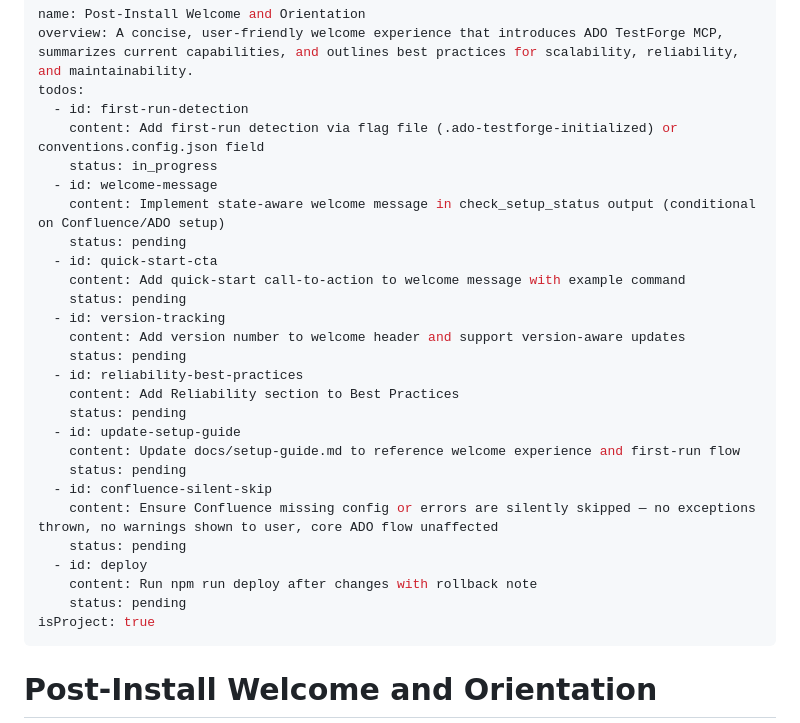
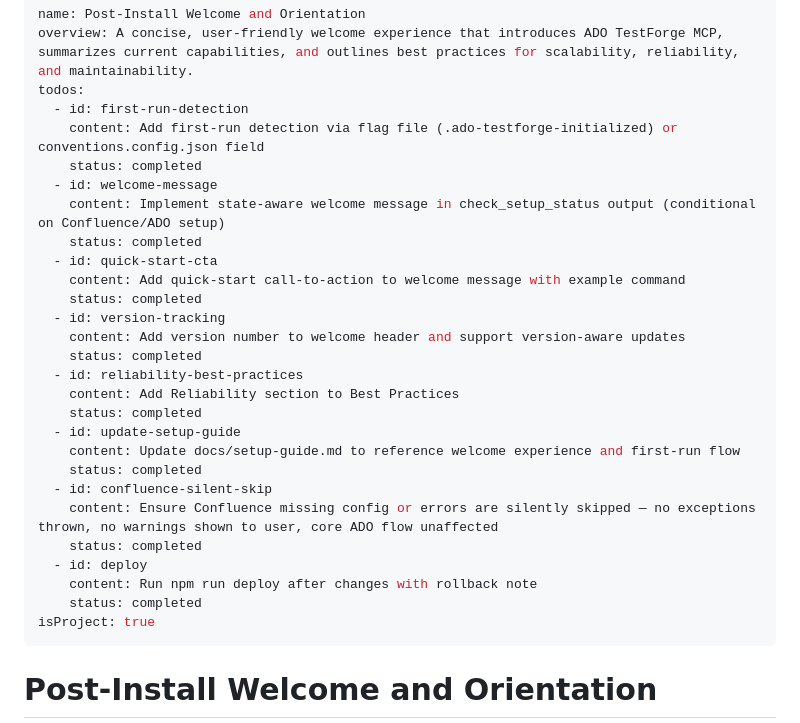
Before and after one commit to badgujar-kavita/ado-mcp-server, a Markdown page: .cursor/plans/post_install_onboarding_flow.plan.md, the part around the change. Drawn GitHub-style.

Commit message:
Mark post-install onboarding flow plan as complete
All 8 tasks verified implemented: first-run detection, state-aware welcome,
quick-start CTA, version tracking, reliability best practices, setup guide
updates, Confluence silent-skip, and deploy with rollback.

Made-with: Cursor

```diff
--- a/.cursor/plans/post_install_onboarding_flow.plan.md
+++ b/.cursor/plans/post_install_onboarding_flow.plan.md
@@ -4,28 +4,28 @@ overview: A concise, user-friendly welcome experience that introduces ADO TestFo
 todos:
   - id: first-run-detection
     content: Add first-run detection via flag file (.ado-testforge-initialized) or conventions.config.json field
-    status: in_progress
+    status: completed
   - id: welcome-message
     content: Implement state-aware welcome message in check_setup_status output (conditional on Confluence/ADO setup)
-    status: pending
+    status: completed
   - id: quick-start-cta
     content: Add quick-start call-to-action to welcome message with example command
-    status: pending
+    status: completed
   - id: version-tracking
     content: Add version number to welcome header and support version-aware updates
-    status: pending
+    status: completed
   - id: reliability-best-practices
     content: Add Reliability section to Best Practices
-    status: pending
+    status: completed
   - id: update-setup-guide
     content: Update docs/setup-guide.md to reference welcome experience and first-run flow
-    status: pending
+    status: completed
   - id: confluence-silent-skip
     content: Ensure Confluence missing config or errors are silently skipped — no exceptions thrown, no warnings shown to user, core ADO flow unaffected
-    status: pending
+    status: completed
   - id: deploy
     content: Run npm run deploy after changes with rollback note
-    status: pending
+    status: completed
 isProject: true
 ---
 
```
